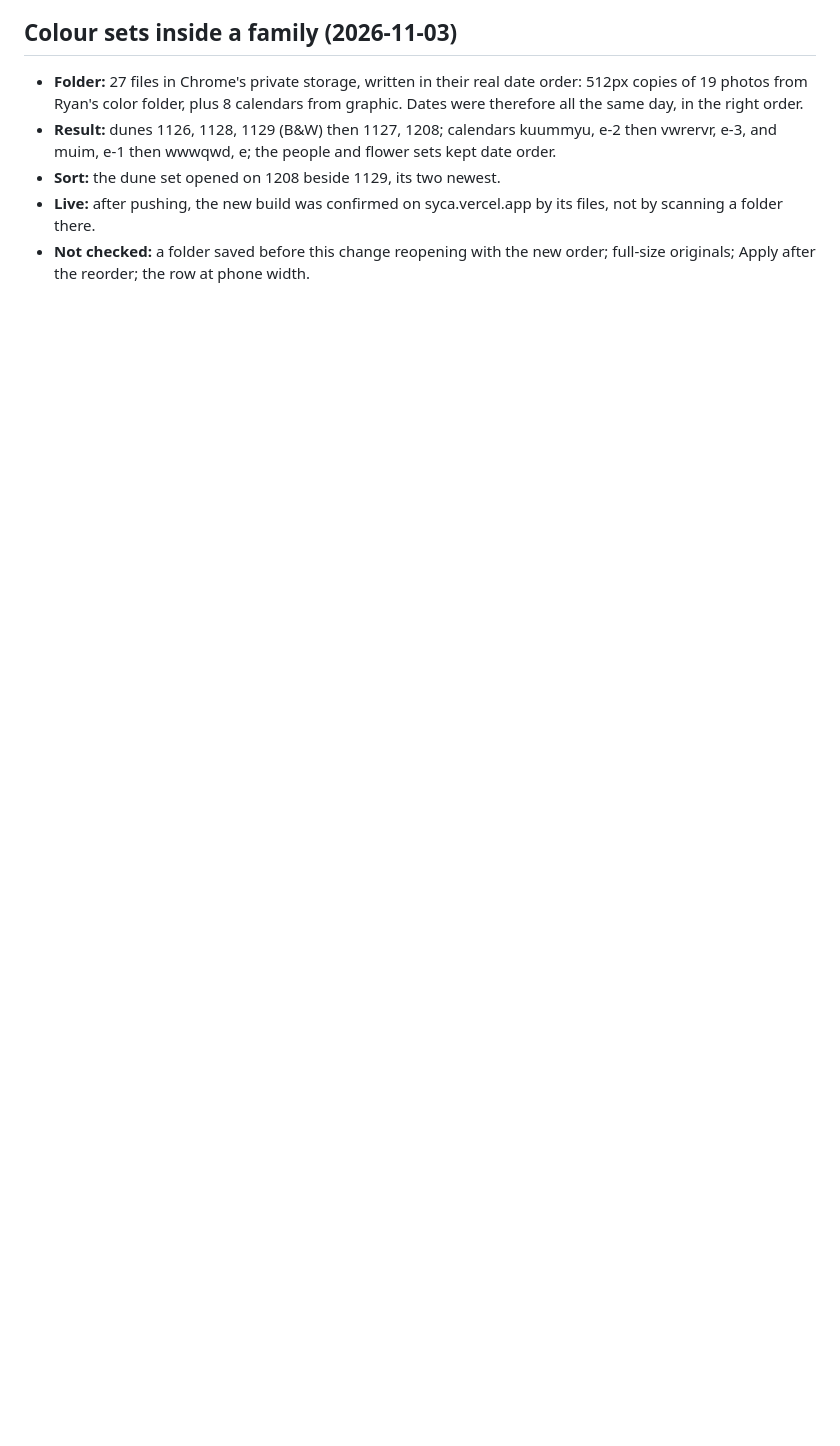
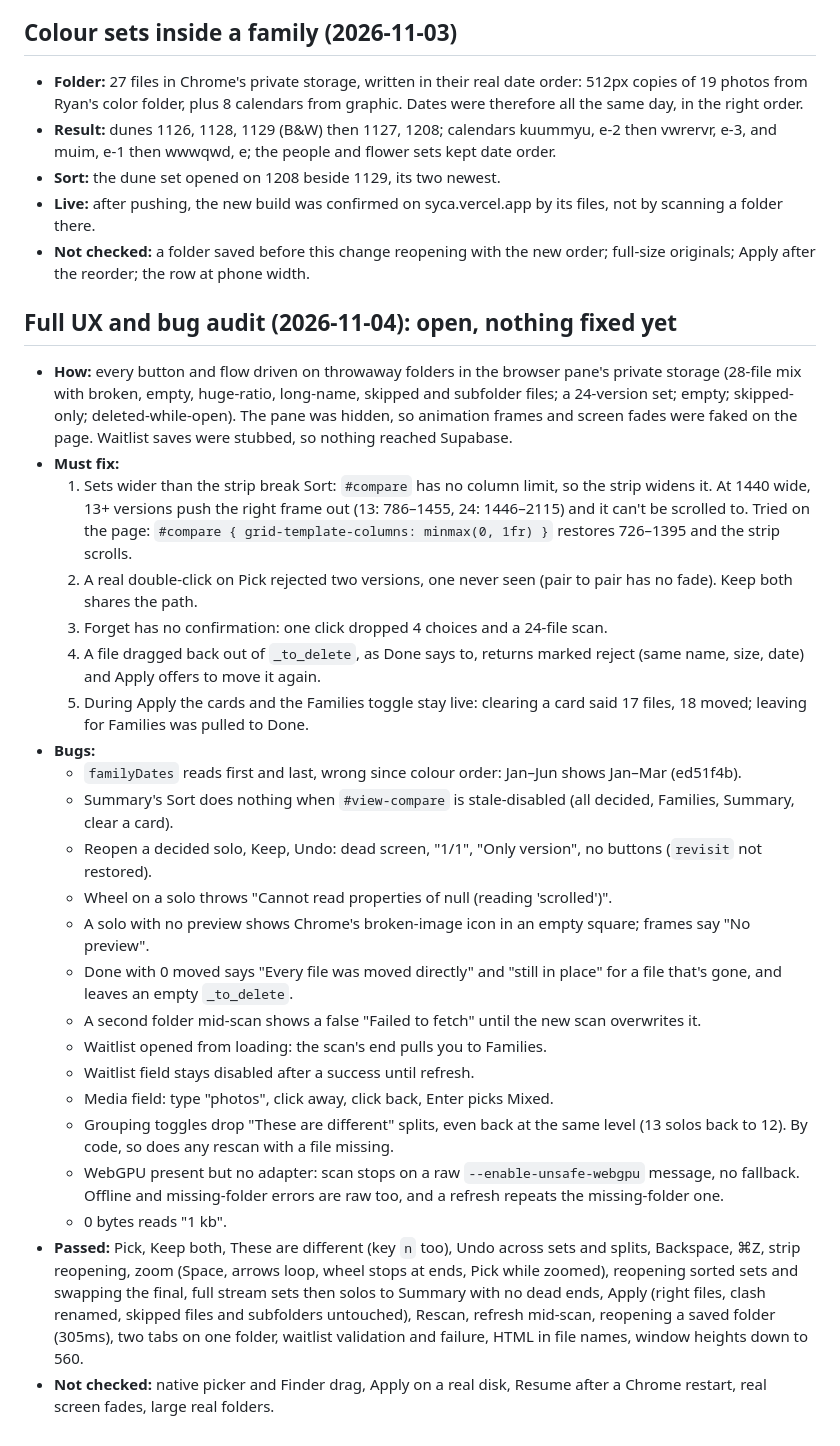
Before and after one commit to ryanjhabib/entp4332, a Markdown page: export-cleaner/TESTING.md, the part around the change. Drawn GitHub-style; blank space fills up the shorter version.

Commit message:
Record the full UX and bug audit in the testing notes
Lists what was found, ranked, with measured numbers, what passed and what
couldn't be checked. Nothing in the app was changed.

Co-Authored-By: Claude Opus 5.5 <noreply@anthropic.com>

```diff
--- a/export-cleaner/TESTING.md
+++ b/export-cleaner/TESTING.md
@@ -92,3 +92,29 @@ A running record of every kind of folder and file the app has been run on, what
 - **Sort:** the dune set opened on 1208 beside 1129, its two newest.
 - **Live:** after pushing, the new build was confirmed on syca.vercel.app by its files, not by scanning a folder there.
 - **Not checked:** a folder saved before this change reopening with the new order; full-size originals; Apply after the reorder; the row at phone width.
+
+## Full UX and bug audit (2026-11-04): open, nothing fixed yet
+
+- **How:** every button and flow driven on throwaway folders in the browser pane's private storage (28-file mix with broken, empty, huge-ratio, long-name, skipped and subfolder files; a 24-version set; empty; skipped-only; deleted-while-open). The pane was hidden, so animation frames and screen fades were faked on the page. Waitlist saves were stubbed, so nothing reached Supabase.
+- **Must fix:**
+  1. Sets wider than the strip break Sort: `#compare` has no column limit, so the strip widens it. At 1440 wide, 13+ versions push the right frame out (13: 786–1455, 24: 1446–2115) and it can't be scrolled to. Tried on the page: `#compare { grid-template-columns: minmax(0, 1fr) }` restores 726–1395 and the strip scrolls.
+  2. A real double-click on Pick rejected two versions, one never seen (pair to pair has no fade). Keep both shares the path.
+  3. Forget has no confirmation: one click dropped 4 choices and a 24-file scan.
+  4. A file dragged back out of `_to_delete`, as Done says to, returns marked reject (same name, size, date) and Apply offers to move it again.
+  5. During Apply the cards and the Families toggle stay live: clearing a card said 17 files, 18 moved; leaving for Families was pulled to Done.
+- **Bugs:**
+  - `familyDates` reads first and last, wrong since colour order: Jan–Jun shows Jan–Mar (ed51f4b).
+  - Summary's Sort does nothing when `#view-compare` is stale-disabled (all decided, Families, Summary, clear a card).
+  - Reopen a decided solo, Keep, Undo: dead screen, "1/1", "Only version", no buttons (`revisit` not restored).
+  - Wheel on a solo throws "Cannot read properties of null (reading 'scrolled')".
+  - A solo with no preview shows Chrome's broken-image icon in an empty square; frames say "No preview".
+  - Done with 0 moved says "Every file was moved directly" and "still in place" for a file that's gone, and leaves an empty `_to_delete`.
+  - A second folder mid-scan shows a false "Failed to fetch" until the new scan overwrites it.
+  - Waitlist opened from loading: the scan's end pulls you to Families.
+  - Waitlist field stays disabled after a success until refresh.
+  - Media field: type "photos", click away, click back, Enter picks Mixed.
+  - Grouping toggles drop "These are different" splits, even back at the same level (13 solos back to 12). By code, so does any rescan with a file missing.
+  - WebGPU present but no adapter: scan stops on a raw `--enable-unsafe-webgpu` message, no fallback. Offline and missing-folder errors are raw too, and a refresh repeats the missing-folder one.
+  - 0 bytes reads "1 kb".
+- **Passed:** Pick, Keep both, These are different (key `n` too), Undo across sets and splits, Backspace, ⌘Z, strip reopening, zoom (Space, arrows loop, wheel stops at ends, Pick while zoomed), reopening sorted sets and swapping the final, full stream sets then solos to Summary with no dead ends, Apply (right files, clash renamed, skipped files and subfolders untouched), Rescan, refresh mid-scan, reopening a saved folder (305ms), two tabs on one folder, waitlist validation and failure, HTML in file names, window heights down to 560.
+- **Not checked:** native picker and Finder drag, Apply on a real disk, Resume after a Chrome restart, real screen fades, large real folders.
```
